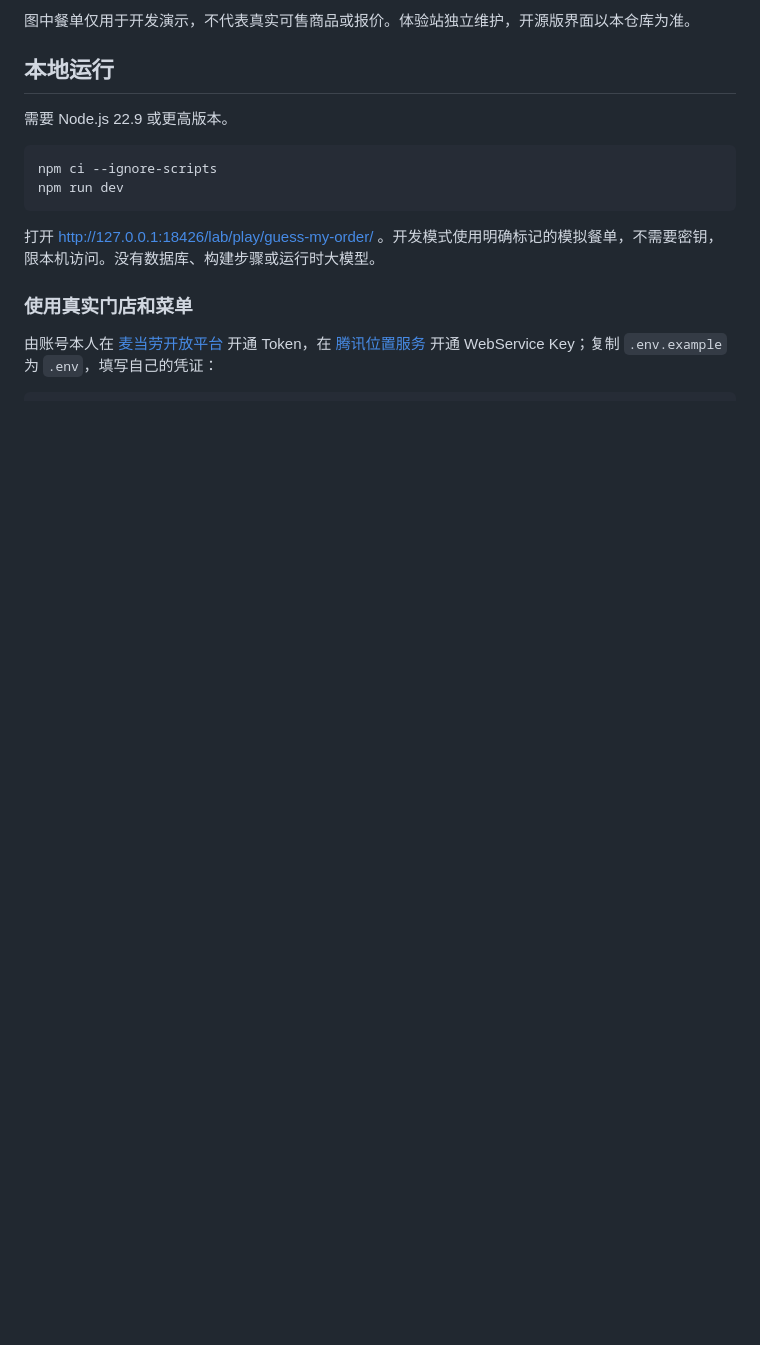
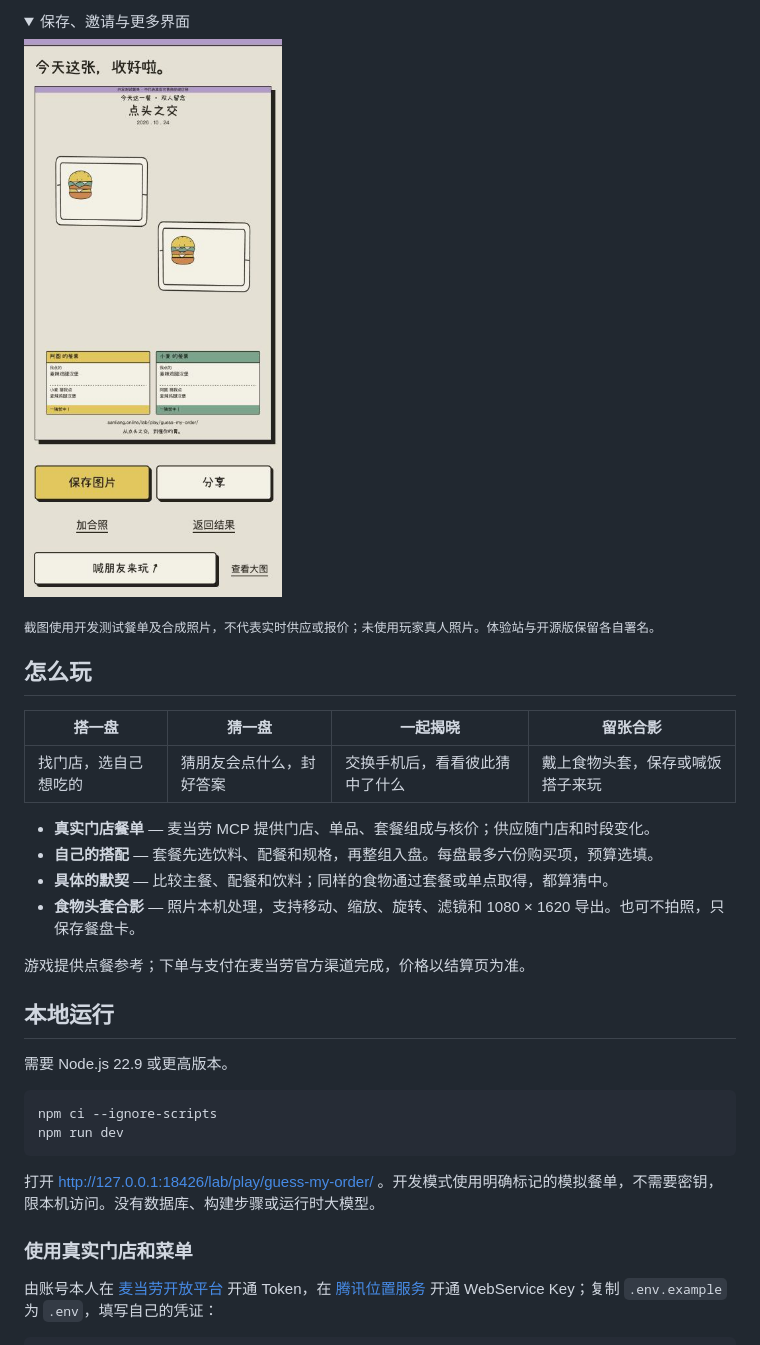
Before and after one commit to chenjinnan82-stack/diantou-zhijiao, a Markdown page: README.md, the part around one of its changes. GitHub-like rendering; folded sections open; blank space fills up the shorter version.

```diff
--- a/README.md
+++ b/README.md
@@ -27,6 +28,26 @@
 </table>
 
-图中餐单仅用于开发演示，不代表真实可售商品或报价。体验站独立维护，开源版界面以本仓库为准。
+<details>
+<summary>保存、邀请与更多界面</summary>
+
+<img src="docs/invite-mobile.jpg" width="320" alt="保存图片、复制邀请和查看大图入口">
+
+</details>
+
+<sub>截图使用开发测试餐单及合成照片，不代表实时供应或报价；未使用玩家真人照片。体验站与开源版保留各自署名。</sub>
+
+## 怎么玩
+
+| 搭一盘 | 猜一盘 | 一起揭晓 | 留张合影 |
+| --- | --- | --- | --- |
+| 找门店，选自己想吃的 | 猜朋友会点什么，封好答案 | 交换手机后，看看彼此猜中了什么 | 戴上食物头套，保存或喊饭搭子来玩 |
+
+- **真实门店餐单** — 麦当劳 MCP 提供门店、单品、套餐组成与核价；供应随门店和时段变化。
+- **自己的搭配** — 套餐先选饮料、配餐和规格，再整组入盘。每盘最多六份购买项，预算选填。
+- **具体的默契** — 比较主餐、配餐和饮料；同样的食物通过套餐或单点取得，都算猜中。
+- **食物头套合影** — 照片本机处理，支持移动、缩放、旋转、滤镜和 1080 × 1620 导出。也可不拍照，只保存餐盘卡。
+
+游戏提供点餐参考；下单与支付在麦当劳官方渠道完成，价格以结算页为准。
 
 ## 本地运行
 
```
Also changed, not shown: other parts of README.md (+32 -34 lines), HANDOFF.MD (+2 -0 lines).
